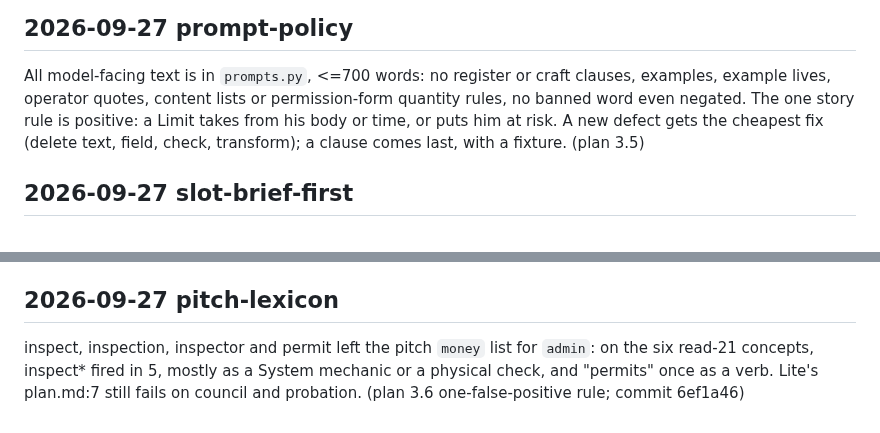
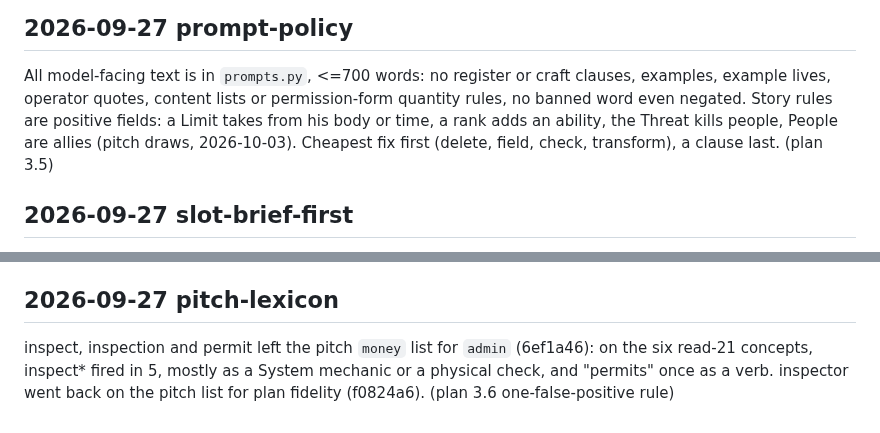
Before and after one commit to skulitom/LitHarness, a Markdown page: DECISIONS.md, 2 parts joined by grey strips. Rendered like a GitHub page.

```diff
--- a/DECISIONS.md
+++ b/DECISIONS.md
@@ -46,9 +46,9 @@ against `reads/CHECKLIST.md` records residuals only, never a pass. (plan 1.4, 3.
 
 ## 2026-09-27 prompt-policy
 All model-facing text is in `prompts.py`, <=700 words: no register or craft clauses, examples, example lives,
-operator quotes, content lists or permission-form quantity rules, no banned word even negated. The one story
-rule is positive: a Limit takes from his body or time, or puts him at risk. A new defect gets the cheapest fix
-(delete text, field, check, transform); a clause comes last, with a fixture. (plan 3.5)
+operator quotes, content lists or permission-form quantity rules, no banned word even negated. Story rules are
+positive fields: a Limit takes from his body or time, a rank adds an ability, the Threat kills people, People are
+allies (pitch draws, 2026-10-03). Cheapest fix first (delete, field, check, transform), a clause last. (plan 3.5)
 
 ## 2026-09-27 slot-brief-first
 The first serial is a fresh draw on Lite's Slot brief, verbatim (`briefs/slot.txt`). Lite's chapter is not
@@ -75,6 +75,6 @@ sees is judged by the operator's read. Code off the chapter path and unexercised
 (530f40e); experiments are frozen under `experiments/`, never imported. (plan 4, 11; AGENTS.md)
 
 ## 2026-09-27 pitch-lexicon
-inspect, inspection, inspector and permit left the pitch `money` list for `admin`: on the six read-21 concepts,
-inspect* fired in 5, mostly as a System mechanic or a physical check, and "permits" once as a verb. Lite's
-plan.md:7 still fails on council and probation. (plan 3.6 one-false-positive rule; commit 6ef1a46)
+inspect, inspection and permit left the pitch `money` list for `admin` (6ef1a46): on the six read-21 concepts,
+inspect* fired in 5, mostly as a System mechanic or a physical check, and "permits" once as a verb. inspector
+went back on the pitch list for plan fidelity (f0824a6). (plan 3.6 one-false-positive rule)
```
Also changed, not shown: experiments/2026-10-02-pitch-draws/REPORT.md (added, +59 -0 lines).
